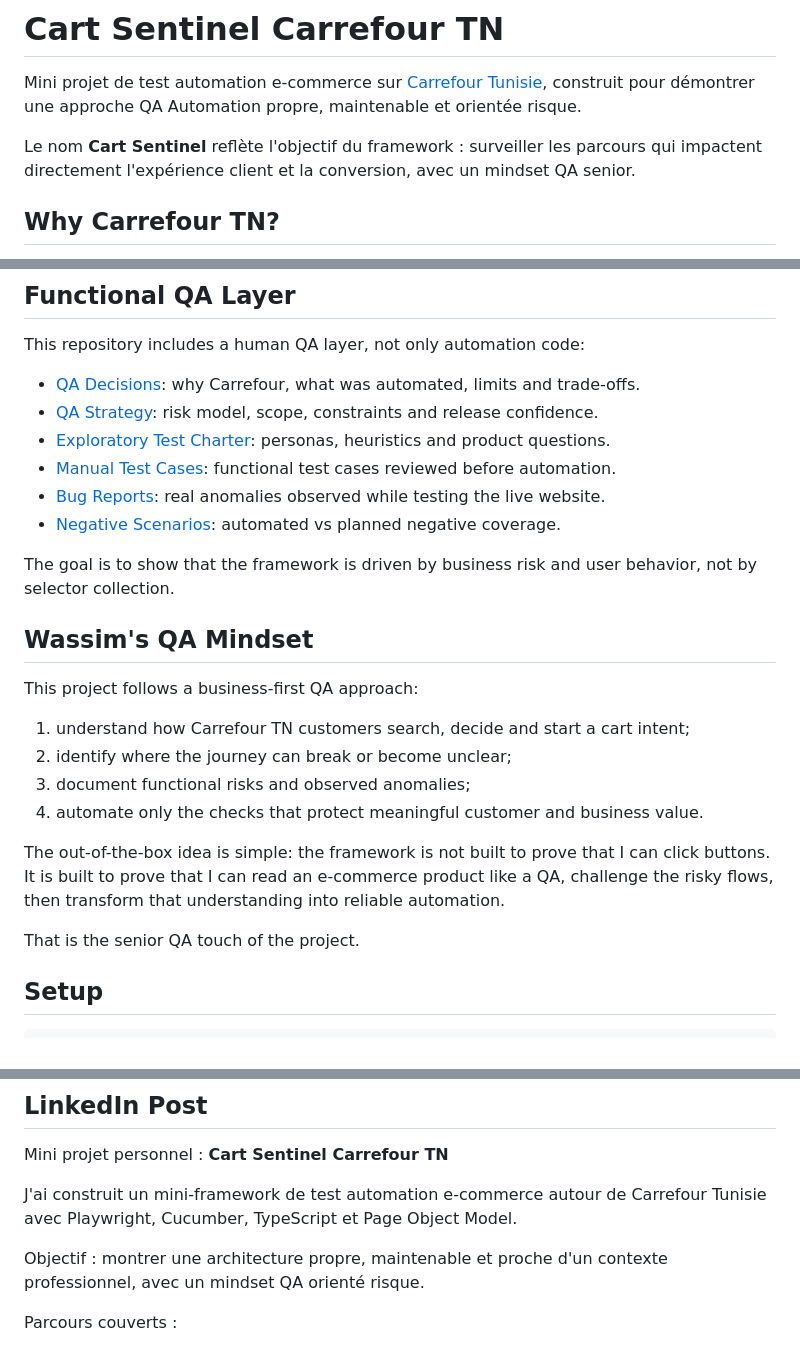
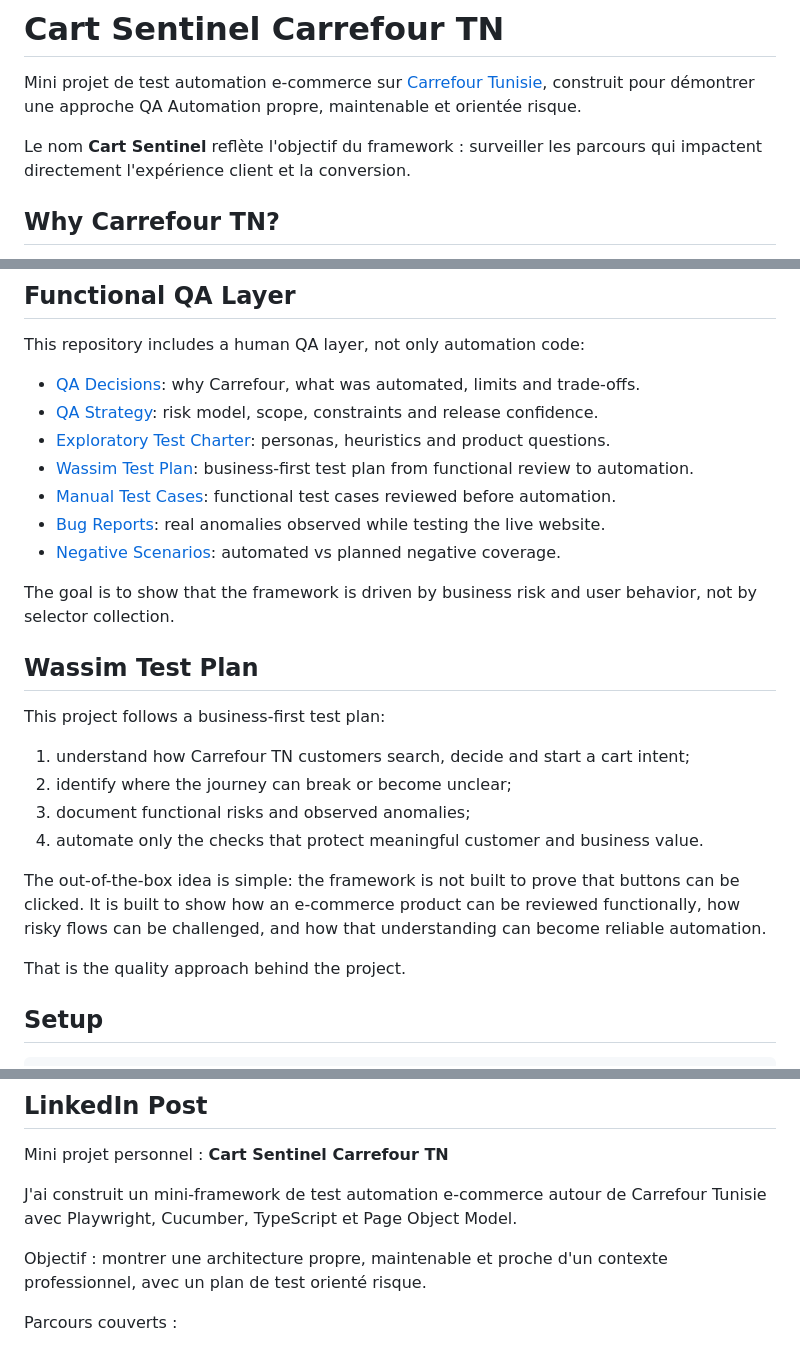
Before and after one commit to wassimaskri/carrefour-tn-automation, a Markdown page: cart-sentinel-carrefour-tn/README.md, 3 parts joined by grey strips. Rendered like a GitHub page.

Commit message:
Add public Wassim test plan

```diff
--- a/cart-sentinel-carrefour-tn/README.md
+++ b/cart-sentinel-carrefour-tn/README.md
@@ -2,7 +2,7 @@
 
 Mini projet de test automation e-commerce sur [Carrefour Tunisie](https://www.carrefour.tn/), construit pour démontrer une approche QA Automation propre, maintenable et orientée risque.
 
-Le nom **Cart Sentinel** reflète l'objectif du framework : surveiller les parcours qui impactent directement l'expérience client et la conversion, avec un mindset QA senior.
+Le nom **Cart Sentinel** reflète l'objectif du framework : surveiller les parcours qui impactent directement l'expérience client et la conversion.
 
 ## Why Carrefour TN?
 
@@ -92,24 +92,25 @@ This repository includes a human QA layer, not only automation code:
 - [QA Decisions](QA_DECISIONS.md): why Carrefour, what was automated, limits and trade-offs.
 - [QA Strategy](docs/qa-strategy.md): risk model, scope, constraints and release confidence.
 - [Exploratory Test Charter](docs/test-charter.md): personas, heuristics and product questions.
+- [Wassim Test Plan](docs/test-plan-wassim.md): business-first test plan from functional review to automation.
 - [Manual Test Cases](docs/manual-test-cases.md): functional test cases reviewed before automation.
 - [Bug Reports](docs/bug-reports.md): real anomalies observed while testing the live website.
 - [Negative Scenarios](docs/negative-scenarios.md): automated vs planned negative coverage.
 
 The goal is to show that the framework is driven by business risk and user behavior, not by selector collection.
 
-## Wassim's QA Mindset
+## Wassim Test Plan
 
-This project follows a business-first QA approach:
+This project follows a business-first test plan:
 
 1. understand how Carrefour TN customers search, decide and start a cart intent;
 2. identify where the journey can break or become unclear;
 3. document functional risks and observed anomalies;
 4. automate only the checks that protect meaningful customer and business value.
 
-The out-of-the-box idea is simple: the framework is not built to prove that I can click buttons. It is built to prove that I can read an e-commerce product like a QA, challenge the risky flows, then transform that understanding into reliable automation.
+The out-of-the-box idea is simple: the framework is not built to prove that buttons can be clicked. It is built to show how an e-commerce product can be reviewed functionally, how risky flows can be challenged, and how that understanding can become reliable automation.
 
-That is the senior QA touch of the project.
+That is the quality approach behind the project.
 
 ## Setup
 
@@ -294,7 +295,7 @@ Mini projet personnel : **Cart Sentinel Carrefour TN**
 
 J'ai construit un mini-framework de test automation e-commerce autour de Carrefour Tunisie avec Playwright, Cucumber, TypeScript et Page Object Model.
 
-Objectif : montrer une architecture propre, maintenable et proche d'un contexte professionnel, avec un mindset QA orienté risque.
+Objectif : montrer une architecture propre, maintenable et proche d'un contexte professionnel, avec un plan de test orienté risque.
 
 Parcours couverts :
 
```
Also changed, not shown: cart-sentinel-carrefour-tn/QA_DECISIONS.md (+3 -3 lines), cart-sentinel-carrefour-tn/docs/test-plan-wassim.md (added, +98 -0 lines).
